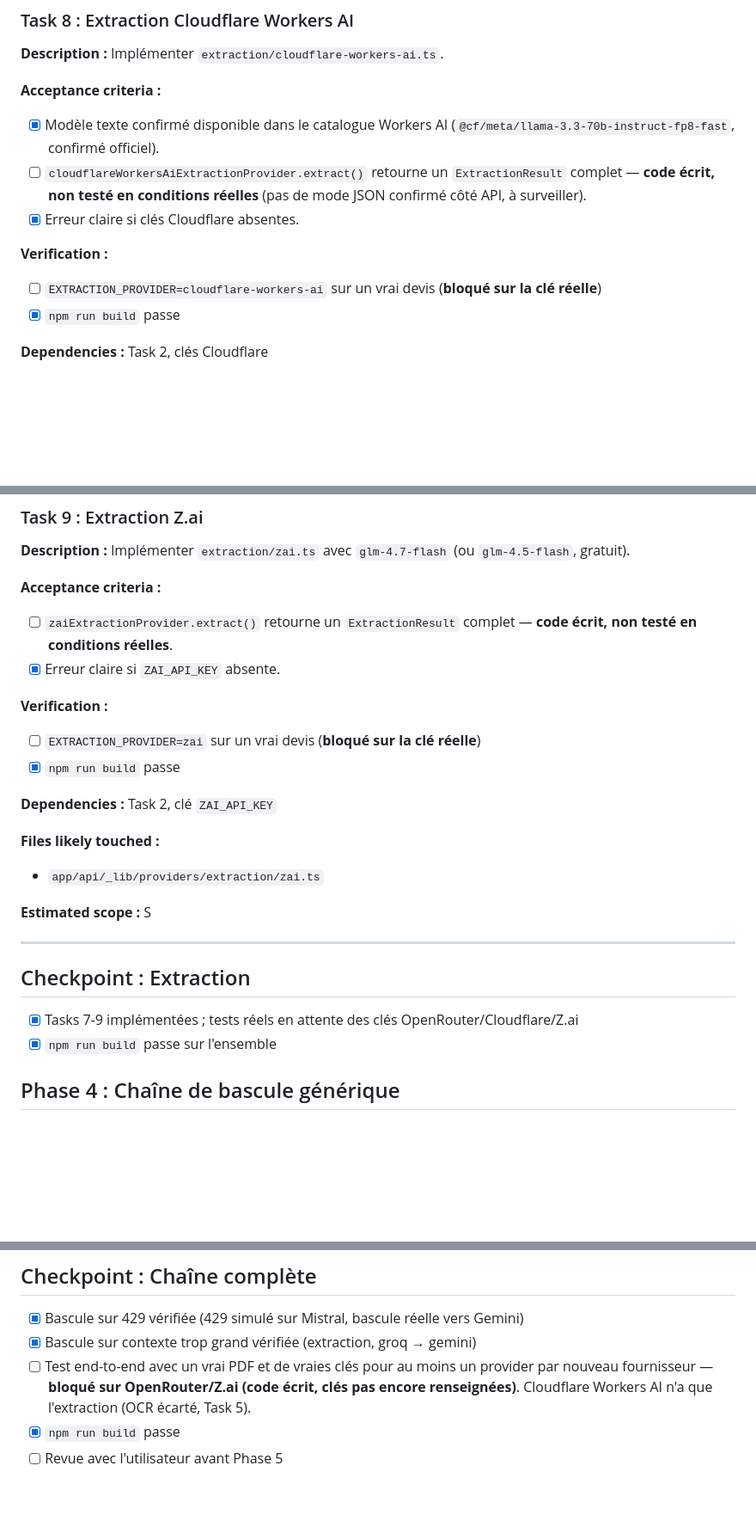
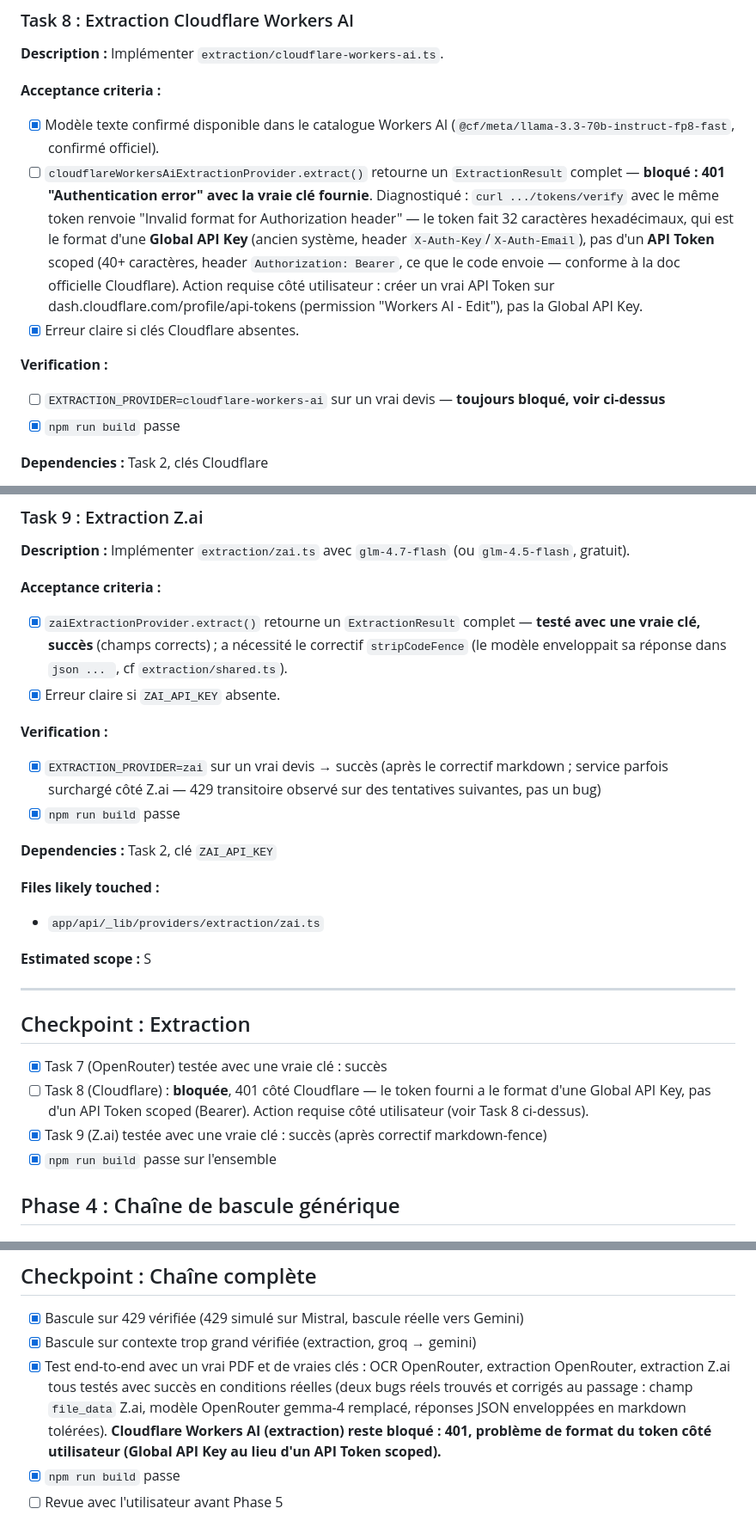
Before and after one commit to YounJeh/devis-extraction-pdf-linting, a Markdown page: tasks/todo.md, 3 parts joined by grey strips. Shown at 86% size. Rendered like a GitHub page; blank space fills up the shorter version.

````diff
--- a/tasks/todo.md
+++ b/tasks/todo.md
@@ -227,13 +241,22 @@ comme le font déjà Gemini et Groq.
 - [x] Modèle texte confirmé disponible dans le catalogue Workers AI
       (`@cf/meta/llama-3.3-70b-instruct-fp8-fast`, confirmé officiel).
 - [ ] `cloudflareWorkersAiExtractionProvider.extract()` retourne un
-      `ExtractionResult` complet — **code écrit, non testé en conditions
-      réelles** (pas de mode JSON confirmé côté API, à surveiller).
+      `ExtractionResult` complet — **bloqué : 401 "Authentication error"
+      avec la vraie clé fournie**. Diagnostiqué : `curl
+      .../tokens/verify` avec le même token renvoie "Invalid format for
+      Authorization header" — le token fait 32 caractères hexadécimaux,
+      qui est le format d'une **Global API Key** (ancien système,
+      header `X-Auth-Key`/`X-Auth-Email`), pas d'un **API Token** scoped
+      (40+ caractères, header `Authorization: Bearer`, ce que le code
+      envoie — conforme à la doc officielle Cloudflare). Action requise
+      côté utilisateur : créer un vrai API Token sur
+      dash.cloudflare.com/profile/api-tokens (permission "Workers AI -
+      Edit"), pas la Global API Key.
 - [x] Erreur claire si clés Cloudflare absentes.
 
 **Verification :**
-- [ ] `EXTRACTION_PROVIDER=cloudflare-workers-ai` sur un vrai devis
-      (**bloqué sur la clé réelle**)
+- [ ] `EXTRACTION_PROVIDER=cloudflare-workers-ai` sur un vrai devis —
+      **toujours bloqué, voir ci-dessus**
 - [x] `npm run build` passe
 
 **Dependencies :** Task 2, clés Cloudflare
@@ -250,13 +273,16 @@ comme le font déjà Gemini et Groq.
 `glm-4.5-flash`, gratuit).
 
 **Acceptance criteria :**
-- [ ] `zaiExtractionProvider.extract()` retourne un `ExtractionResult`
-      complet — **code écrit, non testé en conditions réelles**.
+- [x] `zaiExtractionProvider.extract()` retourne un `ExtractionResult`
+      complet — **testé avec une vraie clé, succès** (champs corrects) ;
+      a nécessité le correctif `stripCodeFence` (le modèle enveloppait sa
+      réponse dans ```json ... ```, cf `extraction/shared.ts`).
 - [x] Erreur claire si `ZAI_API_KEY` absente.
 
 **Verification :**
-- [ ] `EXTRACTION_PROVIDER=zai` sur un vrai devis (**bloqué sur la clé
-      réelle**)
+- [x] `EXTRACTION_PROVIDER=zai` sur un vrai devis → succès (après le
+      correctif markdown ; service parfois surchargé côté Z.ai — 429
+      transitoire observé sur des tentatives suivantes, pas un bug)
 - [x] `npm run build` passe
 
 **Dependencies :** Task 2, clé `ZAI_API_KEY`
@@ -269,8 +295,12 @@ comme le font déjà Gemini et Groq.
 ---
 
 ## Checkpoint : Extraction
-- [x] Tasks 7-9 implémentées ; tests réels en attente des clés
-      OpenRouter/Cloudflare/Z.ai
+- [x] Task 7 (OpenRouter) testée avec une vraie clé : succès
+- [ ] Task 8 (Cloudflare) : **bloquée**, 401 côté Cloudflare — le token
+      fourni a le format d'une Global API Key, pas d'un API Token scoped
+      (Bearer). Action requise côté utilisateur (voir Task 8 ci-dessus).
+- [x] Task 9 (Z.ai) testée avec une vraie clé : succès (après correctif
+      markdown-fence)
 - [x] `npm run build` passe sur l'ensemble
 
 ## Phase 4 : Chaîne de bascule générique
@@ -388,10 +418,13 @@ remplacés par le seuil de contexte générique par provider dans
 - [x] Bascule sur 429 vérifiée (429 simulé sur Mistral, bascule réelle
       vers Gemini)
 - [x] Bascule sur contexte trop grand vérifiée (extraction, groq → gemini)
-- [ ] Test end-to-end avec un vrai PDF et de vraies clés pour au moins un
-      provider par nouveau fournisseur — **bloqué sur OpenRouter/Z.ai
-      (code écrit, clés pas encore renseignées)**. Cloudflare Workers AI
-      n'a que l'extraction (OCR écarté, Task 5).
+- [x] Test end-to-end avec un vrai PDF et de vraies clés : OCR OpenRouter,
+      extraction OpenRouter, extraction Z.ai tous testés avec succès en
+      conditions réelles (deux bugs réels trouvés et corrigés au passage :
+      champ `file_data` Z.ai, modèle OpenRouter gemma-4 remplacé, réponses
+      JSON enveloppées en markdown tolérées). **Cloudflare Workers AI
+      (extraction) reste bloqué : 401, problème de format du token côté
+      utilisateur (Global API Key au lieu d'un API Token scoped).**
 - [x] `npm run build` passe
 - [ ] Revue avec l'utilisateur avant Phase 5
 
````
Also changed, not shown: other parts of tasks/todo.md (+41 -25 lines).
